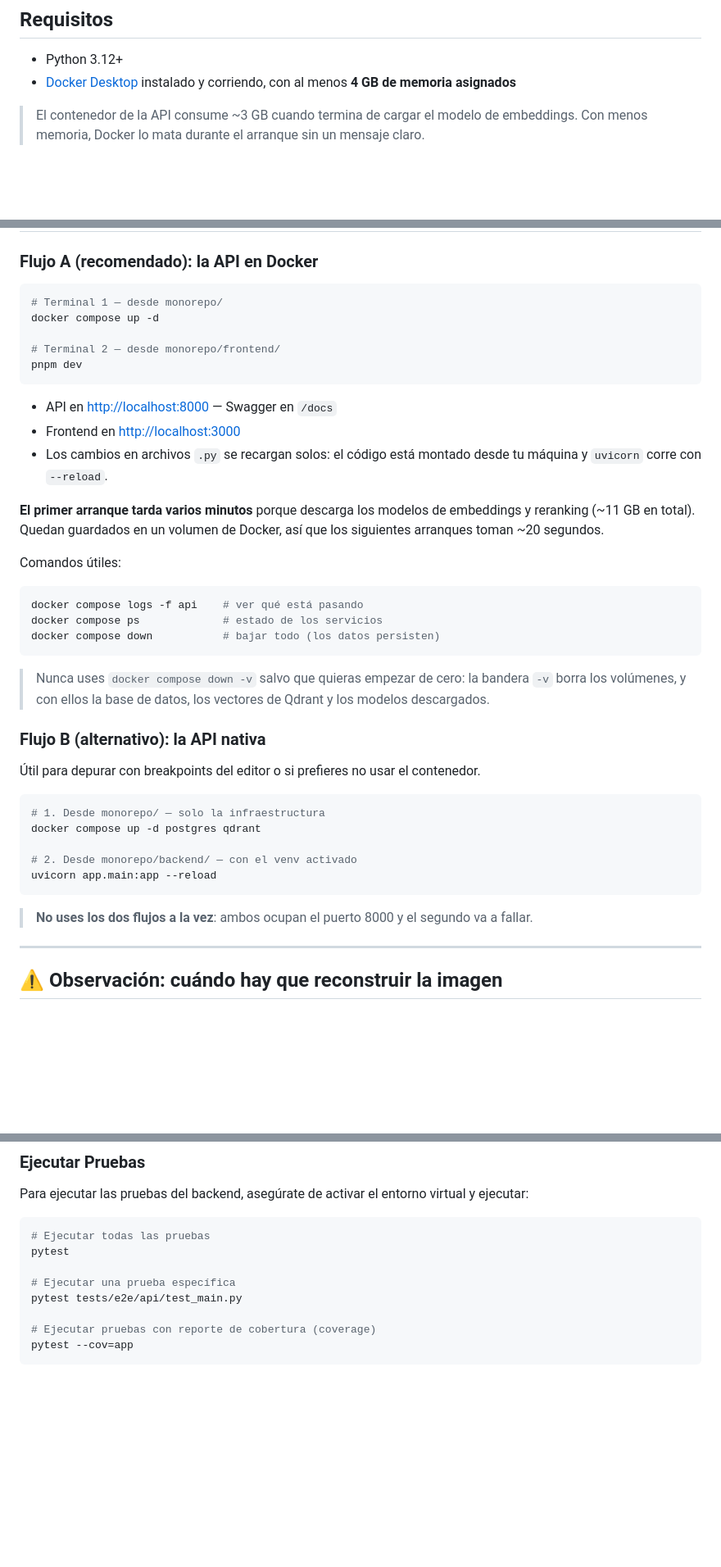
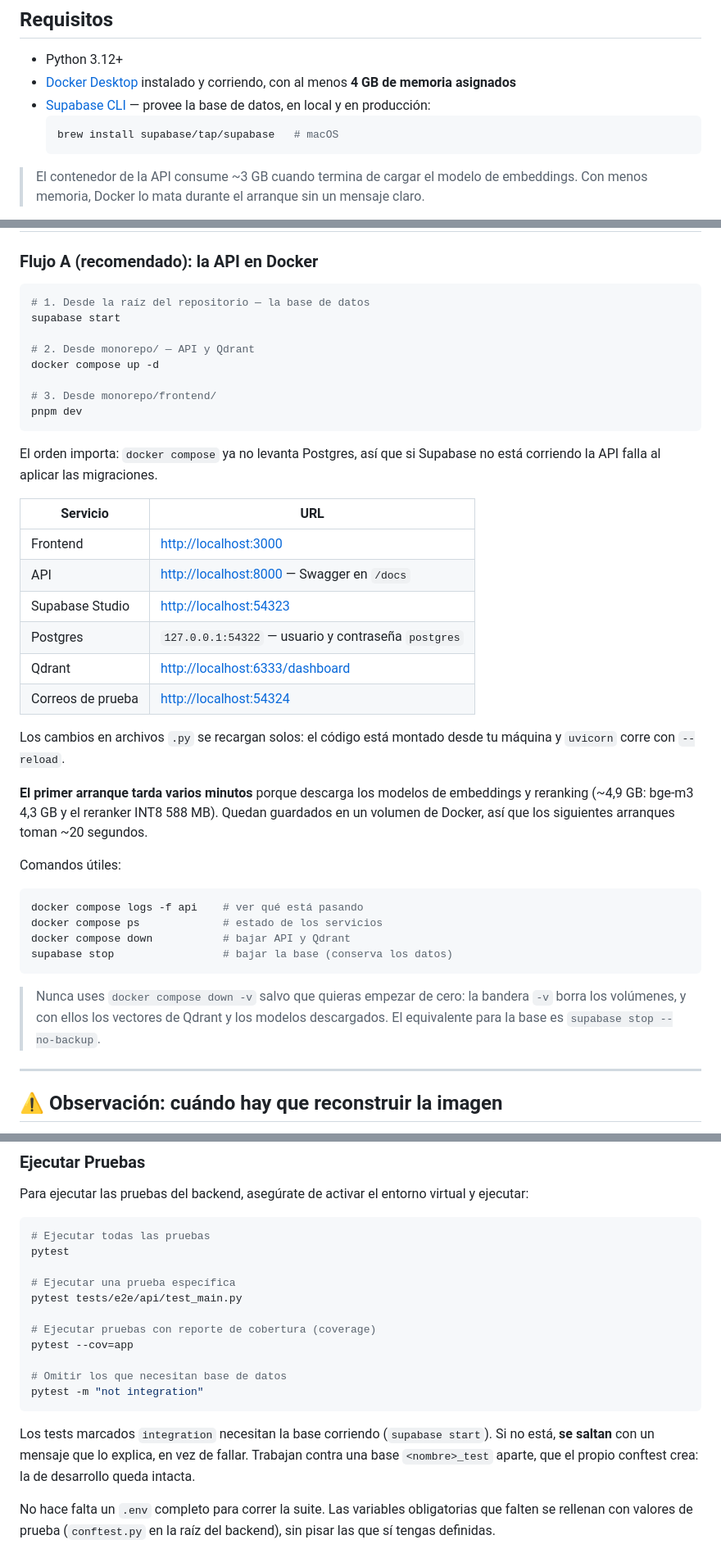
Before and after one commit to Proyectos-Ya/fesw-2026, a Markdown page: monorepo/backend/README.md, 3 parts joined by grey strips. Shown at 82% size. Drawn GitHub-style; blank space fills up the shorter version.

Commit message:
Cambio en iniciacion de proyecto

````diff
--- a/monorepo/backend/README.md
+++ b/monorepo/backend/README.md
@@ -7,6 +7,11 @@ Este es el backend de ProyectosYA construido con FastAPI.
 - Python 3.12+
 - [Docker Desktop](https://www.docker.com/products/docker-desktop/) instalado y corriendo,
   con al menos **4 GB de memoria asignados**
+- [Supabase CLI](https://supabase.com/docs/guides/local-development) — provee la base de
+  datos, en local y en producción:
+  ```bash
+  brew install supabase/tap/supabase   # macOS
+  ```
 
 > El contenedor de la API consume ~3 GB cuando termina de cargar el modelo de embeddings.
 > Con menos memoria, Docker lo mata durante el arranque sin un mensaje claro.
@@ -100,47 +113,48 @@ Aunque la aplicación corra dentro de Docker, **el venv local sigue haciendo fal
 ### Flujo A (recomendado): la API en Docker
 
 ```bash
-# Terminal 1 — desde monorepo/
+# 1. Desde la raíz del repositorio — la base de datos
+supabase start
+
+# 2. Desde monorepo/ — API y Qdrant
 docker compose up -d
 
-# Terminal 2 — desde monorepo/frontend/
+# 3. Desde monorepo/frontend/
 pnpm dev
 ```
 
-- API en [http://localhost:8000](http://localhost:8000) — Swagger en `/docs`
-- Frontend en [http://localhost:3000](http://localhost:3000)
-- Los cambios en archivos `.py` se recargan solos: el código está montado desde tu
-  máquina y `uvicorn` corre con `--reload`.
+El orden importa: `docker compose` ya no levanta Postgres, así que si Supabase no está
+corriendo la API falla al aplicar las migraciones.
 
-**El primer arranque tarda varios minutos** porque descarga los modelos de embeddings
-y reranking (~11 GB en total). Quedan guardados en un volumen de Docker, así que los
-siguientes arranques toman ~20 segundos.
+| Servicio | URL |
+|---|---|
+| Frontend | [http://localhost:3000](http://localhost:3000) |
+| API | [http://localhost:8000](http://localhost:8000) — Swagger en `/docs` |
+| Supabase Studio | [http://localhost:54323](http://localhost:54323) |
+| Postgres | `127.0.0.1:54322` — usuario y contraseña `postgres` |
+| Qdrant | [http://localhost:6333/dashboard](http://localhost:6333/dashboard) |
+| Correos de prueba | [http://localhost:54324](http://localhost:54324) |
+
+Los cambios en archivos `.py` se recargan solos: el código está montado desde tu máquina
+y `uvicorn` corre con `--reload`.
+
+**El primer arranque tarda varios minutos** porque descarga los modelos de embeddings y
+reranking (~4,9 GB: bge-m3 4,3 GB y el reranker INT8 588 MB). Quedan guardados en un
+volumen de Docker, así que los siguientes arranques toman ~20 segundos.
 
 Comandos útiles:
 
 ```bash
 docker compose logs -f api    # ver qué está pasando
 docker compose ps             # estado de los servicios
-docker compose down           # bajar todo (los datos persisten)
+docker compose down           # bajar API y Qdrant
+supabase stop                 # bajar la base (conserva los datos)
 ```
 
 > Nunca uses `docker compose down -v` salvo que quieras empezar de cero: la bandera `-v`
-> borra los volúmenes, y con ellos la base de datos, los vectores de Qdrant y los modelos
-> descargados.
+> borra los volúmenes, y con ellos los vectores de Qdrant y los modelos descargados.
+> El equivalente para la base es `supabase stop --no-backup`.
 
-### Flujo B (alternativo): la API nativa
-
-Útil para depurar con breakpoints del editor o si prefieres no usar el contenedor.
-
-```bash
-# 1. Desde monorepo/ — solo la infraestructura
-docker compose up -d postgres qdrant
-
-# 2. Desde monorepo/backend/ — con el venv activado
-uvicorn app.main:app --reload
-```
-
-> **No uses los dos flujos a la vez**: ambos ocupan el puerto 8000 y el segundo va a fallar.
 
 ---
 
@@ -312,4 +332,15 @@ pytest tests/e2e/api/test_main.py
 
 # Ejecutar pruebas con reporte de cobertura (coverage)
 pytest --cov=app
+
+# Omitir los que necesitan base de datos
+pytest -m "not integration"
 ```
+
+Los tests marcados `integration` necesitan la base corriendo (`supabase start`). Si no
+está, **se saltan** con un mensaje que lo explica, en vez de fallar. Trabajan contra una
+base `<nombre>_test` aparte, que el propio conftest crea: la de desarrollo queda intacta.
+
+No hace falta un `.env` completo para correr la suite. Las variables obligatorias que
+falten se rellenan con valores de prueba (`conftest.py` en la raíz del backend), sin
+pisar las que sí tengas definidas.
````
Also changed, not shown: other parts of monorepo/backend/README.md (+15 -1 lines).
